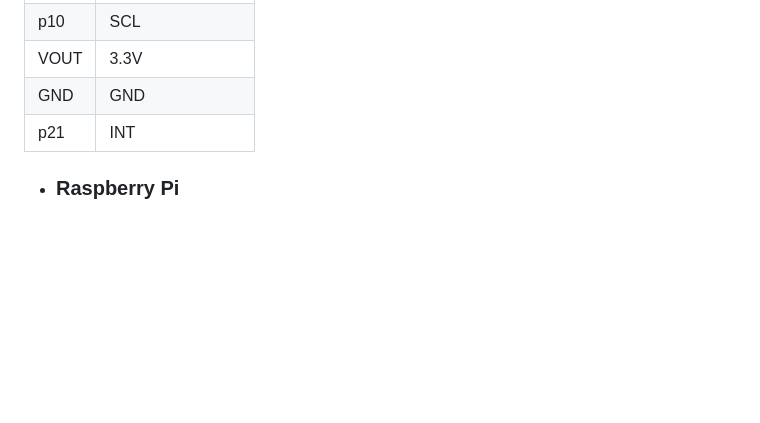
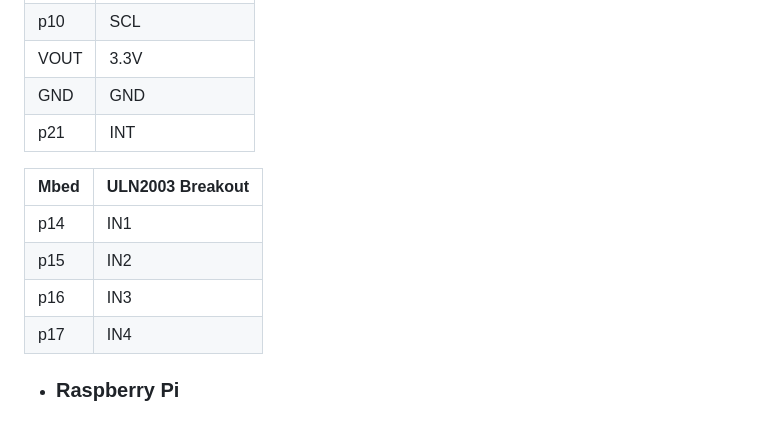
Before and after one commit to hchoi391/UV-Environment-Tracker, a Markdown page: README.md, the part around the change. Rendered like a GitHub page; blank space fills up the shorter version.

```diff
--- a/README.md
+++ b/README.md
@@ -78,6 +78,13 @@ temp
 | GND     | GND |
 | p21    | INT |
 
+| Mbed | ULN2003 Breakout |
+| -------| -------- |
+| p14 | IN1 |
+| p15 | IN2 |
+| p16 | IN3 |
+| p17 | IN4 |
+
 - ### Raspberry Pi
 
 ## Library Download
```
